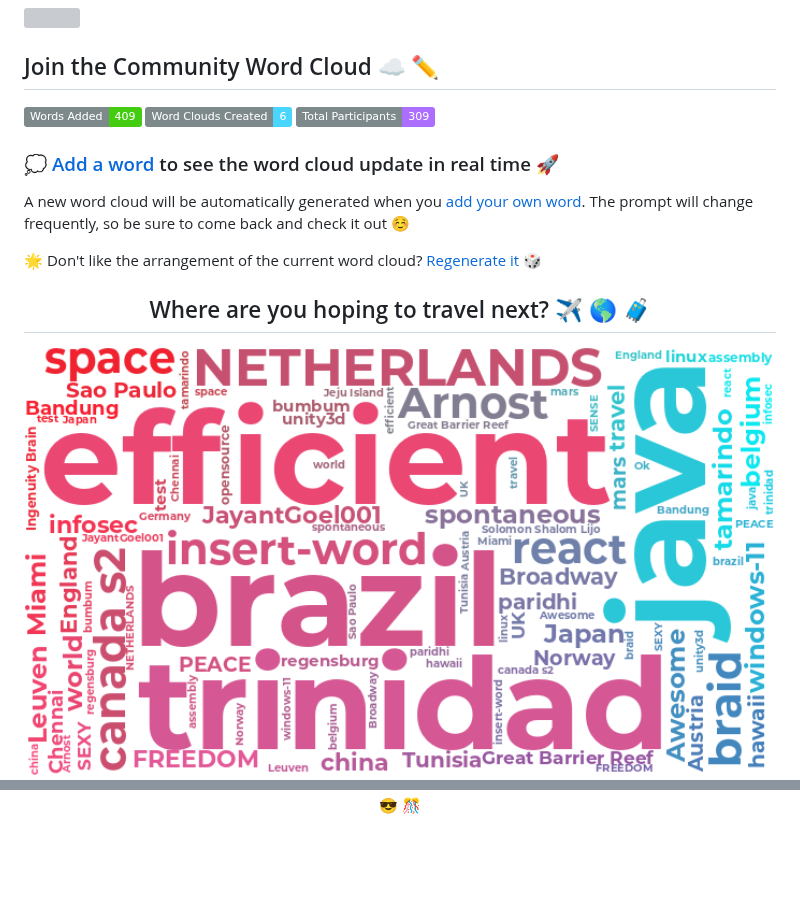
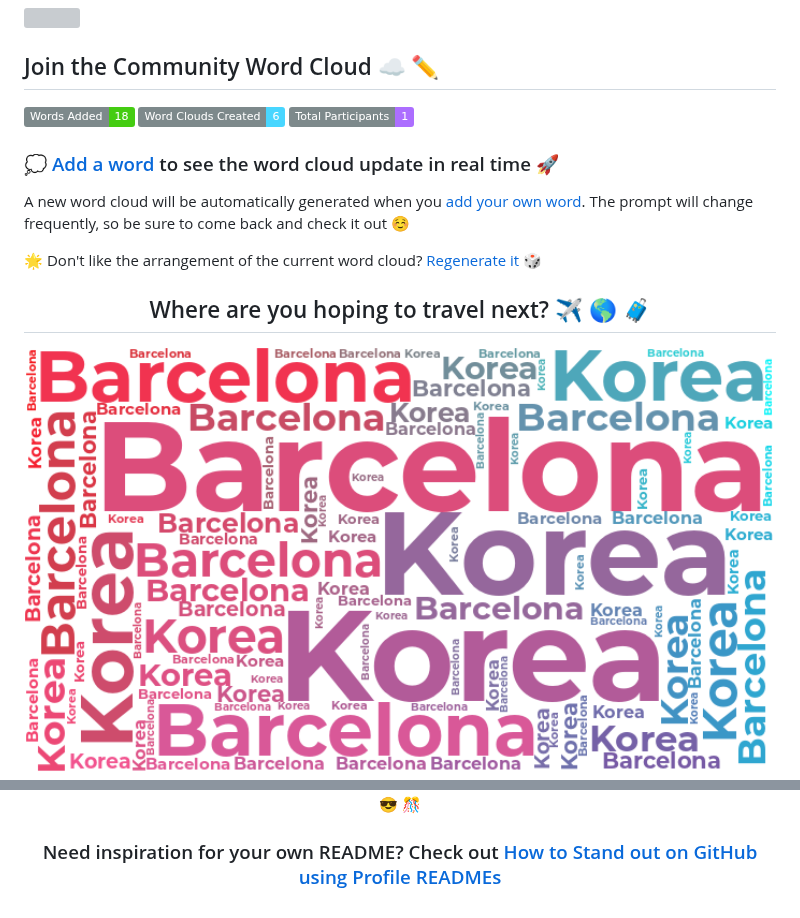
Before and after one commit to Skyline-9/Skyline-9, a Markdown page: README.md, 2 parts joined by grey strips. Drawn GitHub-style; pictures changed too: wordcloud/wordcloud.png; badges without logos; blank space fills up the shorter version; grey boxes are pictures that could not be loaded.

Commit message:
@Skyline-9 regenerated the Word Cloud

```diff
--- a/README.md
+++ b/README.md
@@ -39,9 +39,9 @@
 
 ## Join the Community Word Cloud :cloud: :pencil2:
 
-![](https://img.shields.io/badge/Words%20Added-409-brightgreen?labelColor=7D898B)
+![](https://img.shields.io/badge/Words%20Added-18-brightgreen?labelColor=7D898B)
 ![](https://img.shields.io/badge/Word%20Clouds%20Created-6-48D6FF?labelColor=7D898B)
-![](https://img.shields.io/badge/Total%20Participants-309-AC6EFF?labelColor=7D898B)
+![](https://img.shields.io/badge/Total%20Participants-1-AC6EFF?labelColor=7D898B)
 
 ### :thought_balloon: [Add a word](https://github.com/Skyline-9/Skyline-9/issues/new?template=addword.md&title=wordcloud%7Cadd%7C%3CINSERT-WORD%3E) to see the word cloud update in real time :rocket:
 
@@ -58,2 +62,4 @@ A new word cloud will be automatically generated when you [add your own word](ht
 
  Check out the [previous word cloud](https://github.com/Skyline-9/Skyline-9/blob/master/previous_clouds/previous_clouds.md#what-are-you-looking-forward-to-in-2021-tada-sunglasses-confetti_ball) to see our community's **What are you looking forward to in 2021? :tada: :sunglasses: :confetti_ball:**</div>
+
+ ### Need inspiration for your own README? Check out [How to Stand out on GitHub using Profile READMEs](https://medium.com/better-programming/how-to-stand-out-on-github-with-profile-readmes-dfd2102a3490?source=friends_link&sk=61df9c4b63b329ad95528b8d7c00061f)
```
Also changed, not shown: other parts of README.md (+5 -1 lines).
